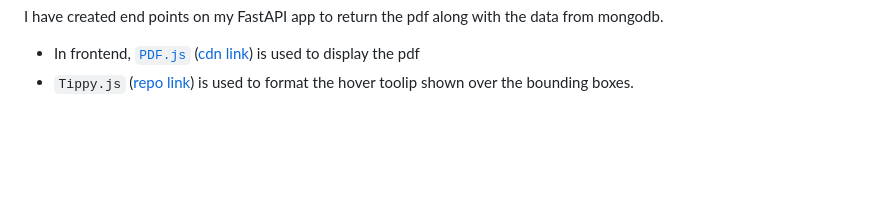
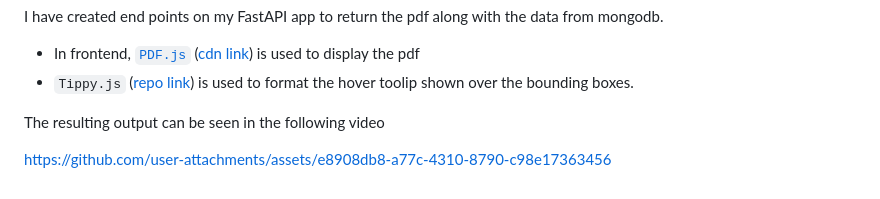
Before and after one commit to YashKushwaha/chatbot_ui_v5, a Markdown page: README.md, the part around the change. Drawn GitHub-style; blank space fills up the shorter version.

```diff
--- a/README.md
+++ b/README.md
@@ -60,3 +60,7 @@ In this project, I have extracted details from the block and stored them in mong
 I have created end points on my FastAPI app to return the pdf along with the data from mongodb.
 - In frontend, [`PDF.js`](https://mozilla.github.io/pdf.js/) ([cdn link](https://cdnjs.cloudflare.com/ajax/libs/pdf.js/3.11.174/pdf.min.js)) is used to display the pdf
 - `Tippy.js` ([repo link](https://github.com/atomiks/tippyjs)) is used to format the hover toolip shown over the bounding boxes.
+
+The resulting output can be seen in the following video
+
+https://github.com/user-attachments/assets/e8908db8-a77c-4310-8790-c98e17363456
```
